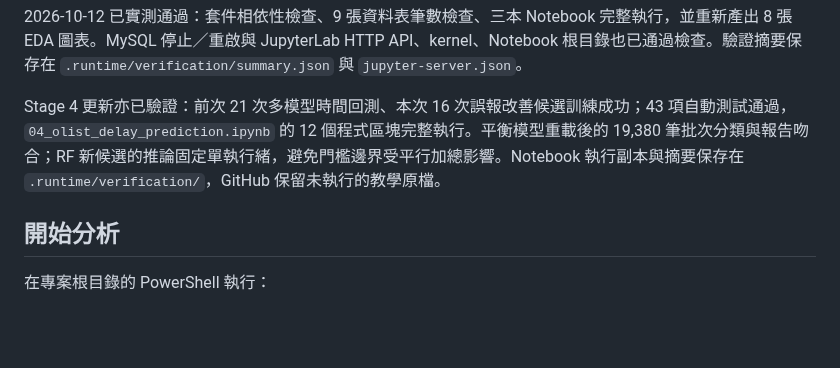
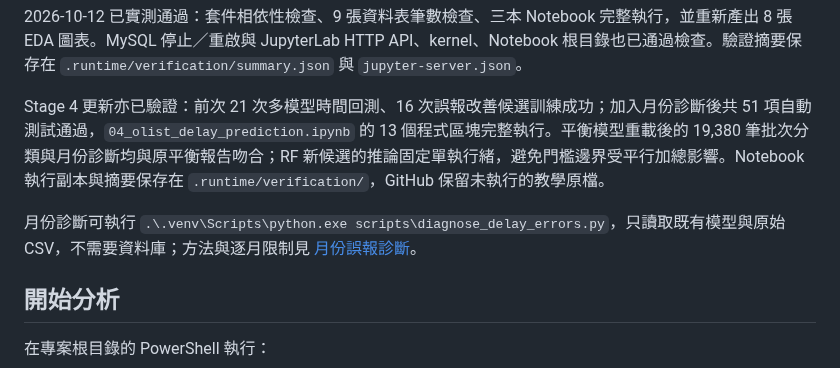
Before and after one commit to likaisuwork9616/smart-ecommerce-recommendation-system, a Markdown page: docs/LOCAL_SETUP.md, the part around the change. Drawn GitHub-style; blank space fills up the shorter version.

```diff
--- a/docs/LOCAL_SETUP.md
+++ b/docs/LOCAL_SETUP.md
@@ -27,7 +27,9 @@ Python 套件（包含 XGBoost、LightGBM）都安裝在 `.venv/`。MySQL 是獨
 
 2026-10-12 已實測通過：套件相依性檢查、9 張資料表筆數檢查、三本 Notebook 完整執行，並重新產出 8 張 EDA 圖表。MySQL 停止／重啟與 JupyterLab HTTP API、kernel、Notebook 根目錄也已通過檢查。驗證摘要保存在 `.runtime/verification/summary.json` 與 `jupyter-server.json`。
 
-Stage 4 更新亦已驗證：前次 21 次多模型時間回測、本次 16 次誤報改善候選訓練成功；43 項自動測試通過，`04_olist_delay_prediction.ipynb` 的 12 個程式區塊完整執行。平衡模型重載後的 19,380 筆批次分類與報告吻合；RF 新候選的推論固定單執行緒，避免門檻邊界受平行加總影響。Notebook 執行副本與摘要保存在 `.runtime/verification/`，GitHub 保留未執行的教學原檔。
+Stage 4 更新亦已驗證：前次 21 次多模型時間回測、16 次誤報改善候選訓練成功；加入月份診斷後共 51 項自動測試通過，`04_olist_delay_prediction.ipynb` 的 13 個程式區塊完整執行。平衡模型重載後的 19,380 筆批次分類與月份診斷均與原平衡報告吻合；RF 新候選的推論固定單執行緒，避免門檻邊界受平行加總影響。Notebook 執行副本與摘要保存在 `.runtime/verification/`，GitHub 保留未執行的教學原檔。
+
+月份診斷可執行 `.\.venv\Scripts\python.exe scripts\diagnose_delay_errors.py`，只讀取既有模型與原始 CSV，不需要資料庫；方法與逐月限制見 [月份誤報診斷](STAGE4_MONTHLY_DIAGNOSTICS.md)。
 
 ## 開始分析
 
```
Also changed, not shown: README.md (+35 -6 lines), docs/STAGE4_ALERT_OPTIMIZATION.md (+2 -0 lines), docs/STAGE4_MONTHLY_DIAGNOSTICS.md (added, +116 -0 lines), reports/images/stage4_false_positive_groups.png (added), reports/images/stage4_monthly_errors.png (added), 4 other files.
